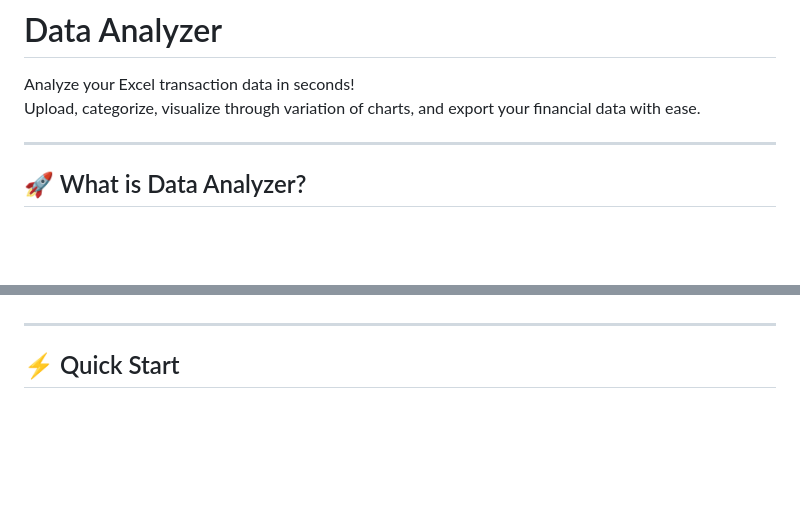
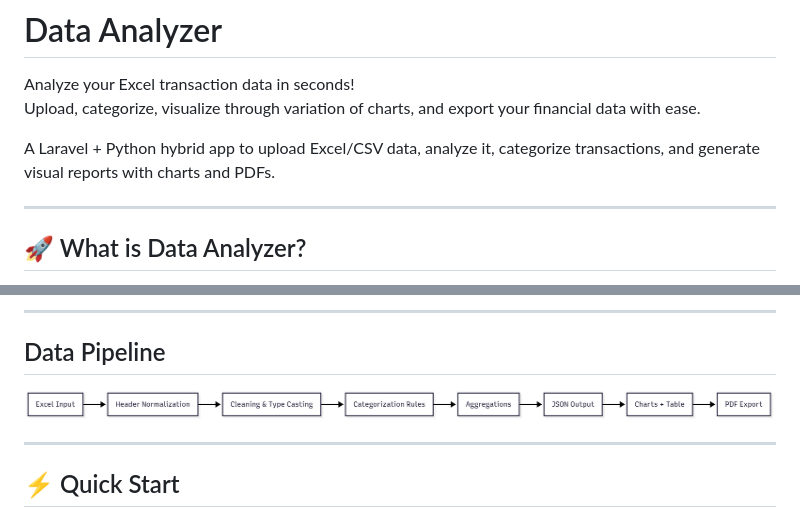
Before and after one commit to kamaalmohd79/Data_Analyzer, a Markdown page: README.md, 2 parts joined by grey strips. Drawn GitHub-style; pictures changed too: public/screenshots/data-pipeline.png (added); blank space fills up the shorter version.

```diff
--- a/README.md
+++ b/README.md
@@ -1,7 +1,9 @@
 # Data Analyzer
 
 Analyze your Excel transaction data in seconds!</b><br>
-Upload, categorize, visualize through variation of charts, and export your financial data with ease.
+Upload, categorize, visualize through variation of charts, and export your financial data with ease.</b><br>
+
+A Laravel + Python hybrid app to upload Excel/CSV data, analyze it, categorize transactions, and generate visual reports with charts and PDFs.
 
 ---
 
@@ -57,3 +107,6 @@ Optional columns:
+---
+## Data Pipeline
+<img src="public/screenshots/data-pipeline.png" width="800" alt="Data pipeline diagram"><br>
 
 ---
 
```
Also changed, not shown: other parts of README.md (+48 -0 lines), public/screenshots/execution-flow.png (added).
